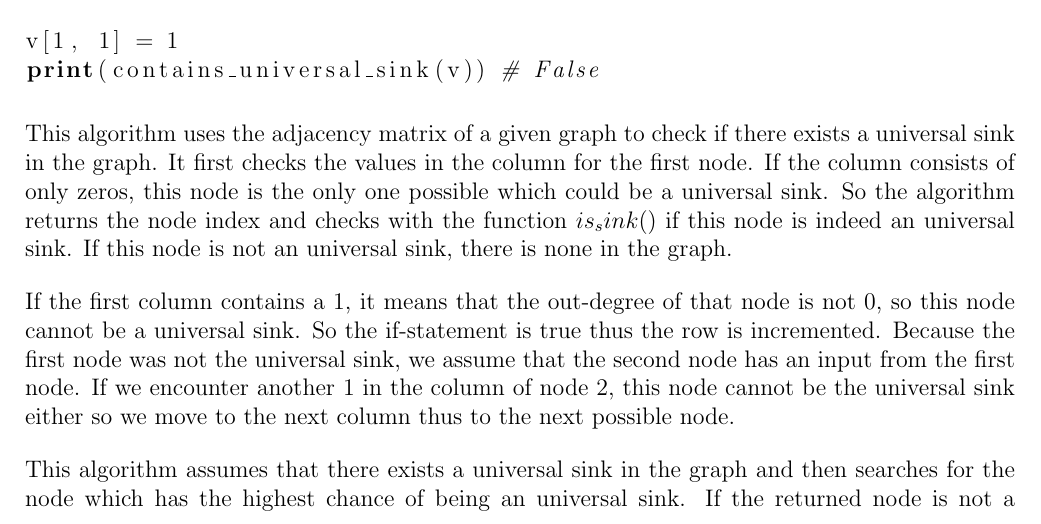
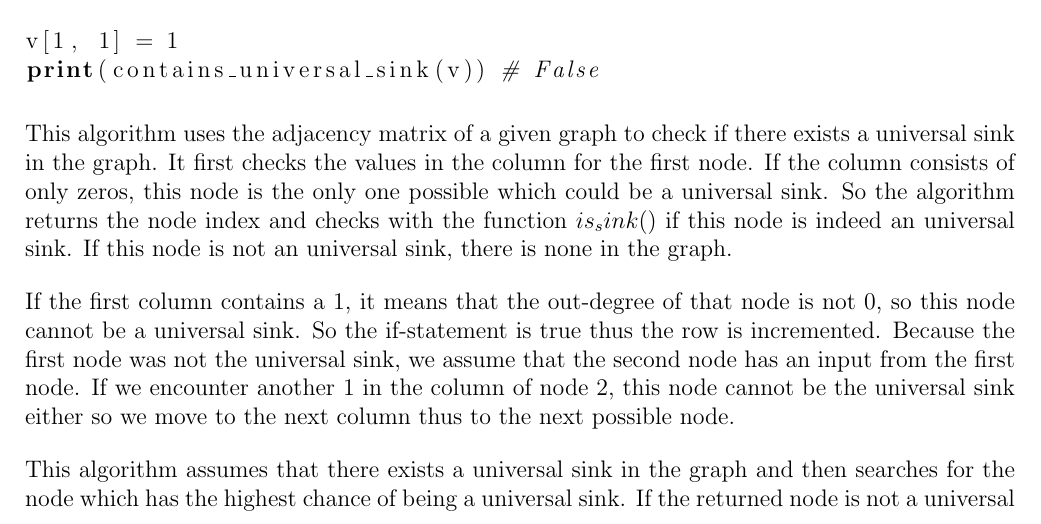
Before and after one commit to deKronkelers/NWI-IBC027_assignment3, a LaTeX document (answers/assigment3_s4549775_s4329872.tex): part of page 7 of 9, cut so that both start at the same text. Compiled offline with pdfLaTeX.

Commit message:
Fix typo.

```diff
--- a/answers/assigment3_s4549775_s4329872.tex
+++ b/answers/assigment3_s4549775_s4329872.tex
@@ -418,7 +418,7 @@ So the if-statement is true thus the row is incremented.
 Because the first node was not the universal sink, we assume that the second node has an input from the first node.
 If we encounter another 1 in the column of node 2, this node cannot be the universal sink either so we move to the next column thus to the next possible node.
 
-This algorithm assumes that there exists a universal sink in the graph and then searches for the node which has the highest chance of being an universal sink.
+This algorithm assumes that there exists a universal sink in the graph and then searches for the node which has the highest chance of being a universal sink.
 If the returned node is not a universal sink, then no other node is, thus the algorithm returns false.
 
 Because at each iteration of the while-loop, we either increment the row or the column, until one of them reaches n. The while-loop is executed at most $2n$ times.
```
